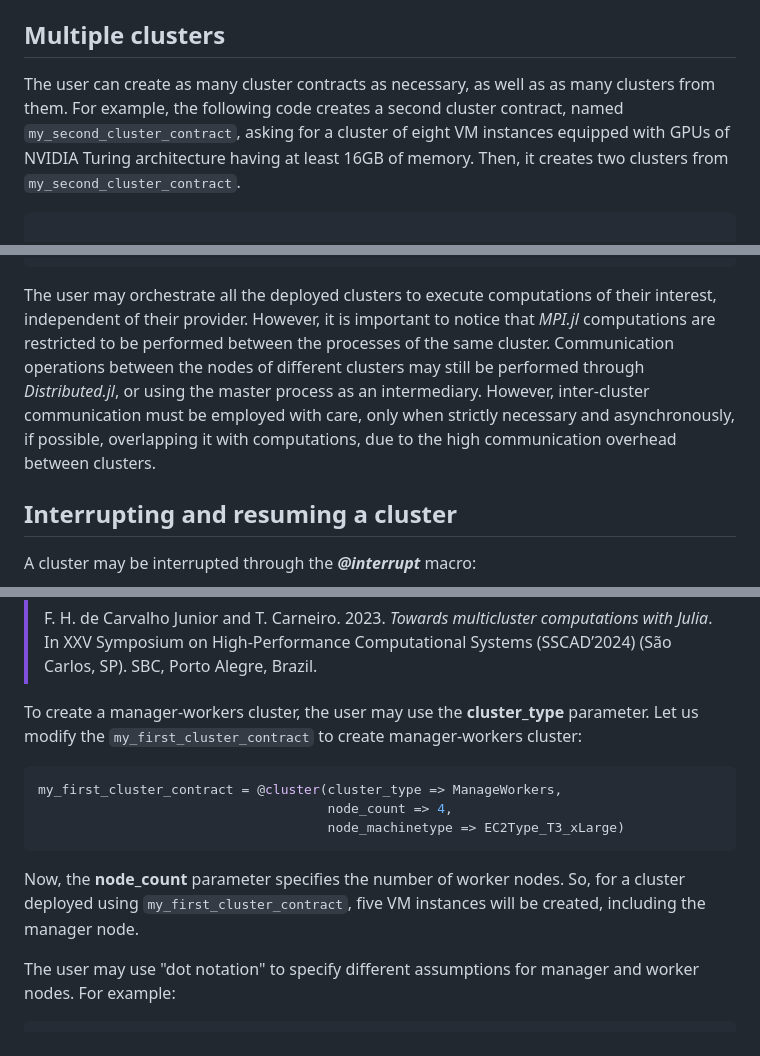
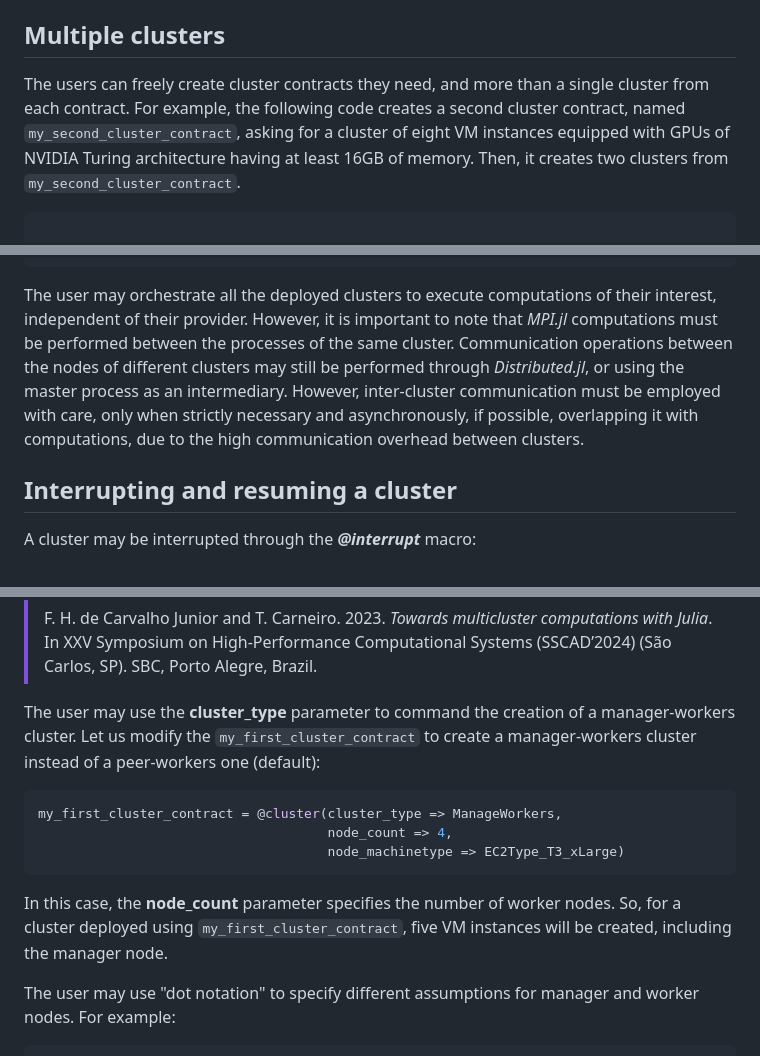
Before and after one commit to PlatformAwareProgramming/CloudClusters.jl, a Markdown page: README.md, 3 parts joined by grey strips. Rendered like a GitHub page.

````diff
--- a/README.md
+++ b/README.md
@@ -131,7 +137,7 @@ The parallel code calculates the sum of the ranks of the processes using the _Re
 
 ## Multiple clusters
 
-The user can create as many cluster contracts as necessary, as well as as many clusters from them. For example, the following code creates a second cluster contract, named ```my_second_cluster_contract```, asking for a cluster of eight VM instances equipped with GPUs of NVIDIA Turing architecture having at least 16GB of memory. Then, it creates two clusters from ```my_second_cluster_contract```.
+The users can freely create cluster contracts they need, and more than a single cluster from each contract. For example, the following code creates a second cluster contract, named ```my_second_cluster_contract```, asking for a cluster of eight VM instances equipped with GPUs of NVIDIA Turing architecture having at least 16GB of memory. Then, it creates two clusters from ```my_second_cluster_contract```.
 
 ```julia
 
@@ -174,7 +180,7 @@ julia> workers(my_third_cluster)
 21
 ```
 
-The user may orchestrate all the deployed clusters to execute computations of their interest, independent of their provider. However, it is important to notice that _MPI.jl_ computations are restricted to be performed between the processes of the same cluster. Communication operations between the nodes of different clusters may still be performed through _Distributed.jl_, or using the master process as an intermediary. However, inter-cluster communication must be employed with care, only when strictly necessary and asynchronously, if possible, overlapping it with computations, due to the high communication overhead between clusters.
+The user may orchestrate all the deployed clusters to execute computations of their interest, independent of their provider. However, it is important to note that _MPI.jl_ computations must be performed between the processes of the same cluster. Communication operations between the nodes of different clusters may still be performed through _Distributed.jl_, or using the master process as an intermediary. However, inter-cluster communication must be employed with care, only when strictly necessary and asynchronously, if possible, overlapping it with computations, due to the high communication overhead between clusters.
 
 ## Interrupting and resuming a cluster
 
@@ -338,7 +344,7 @@ The worker processes are responsible for performing the computation, while the e
 >
 > F. H. de Carvalho Junior and T. Carneiro. 2023. _Towards multicluster computations with Julia_. In XXV Symposium on High-Performance Computational Systems (SSCAD’2024) (São Carlos, SP). SBC, Porto Alegre, Brazil.
 
-To create a manager-workers cluster, the user may use the __cluster_type__ parameter. Let us modify the ```my_first_cluster_contract``` to create manager-workers cluster:
+The user may use the __cluster_type__ parameter to command the creation of a manager-workers cluster. Let us modify the ```my_first_cluster_contract``` to create a manager-workers cluster instead of a peer-workers one (default):
 
 ```julia
 my_first_cluster_contract = @cluster(cluster_type => ManageWorkers,
@@ -346,7 +352,7 @@ my_first_cluster_contract = @cluster(cluster_type => ManageWorkers,
                                      node_machinetype => EC2Type_T3_xLarge)
 ```
 
-Now, the __node_count__ parameter specifies the number of worker nodes. So, for a cluster deployed using ```my_first_cluster_contract```, five VM instances will be created, including the manager node.
+In this case, the __node_count__ parameter specifies the number of worker nodes. So, for a cluster deployed using ```my_first_cluster_contract```, five VM instances will be created, including the manager node.
 
 The user may use "dot notation" to specify different assumptions for manager and worker nodes. For example:
 
````
Also changed, not shown: other parts of README.md (+20 -14 lines).
